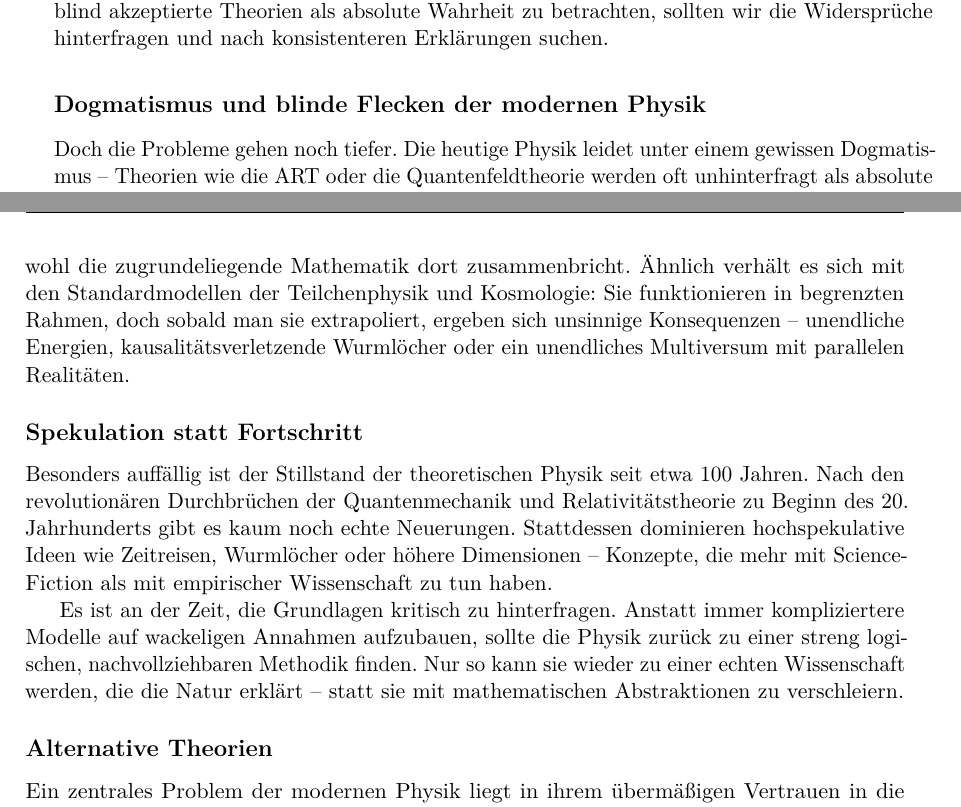
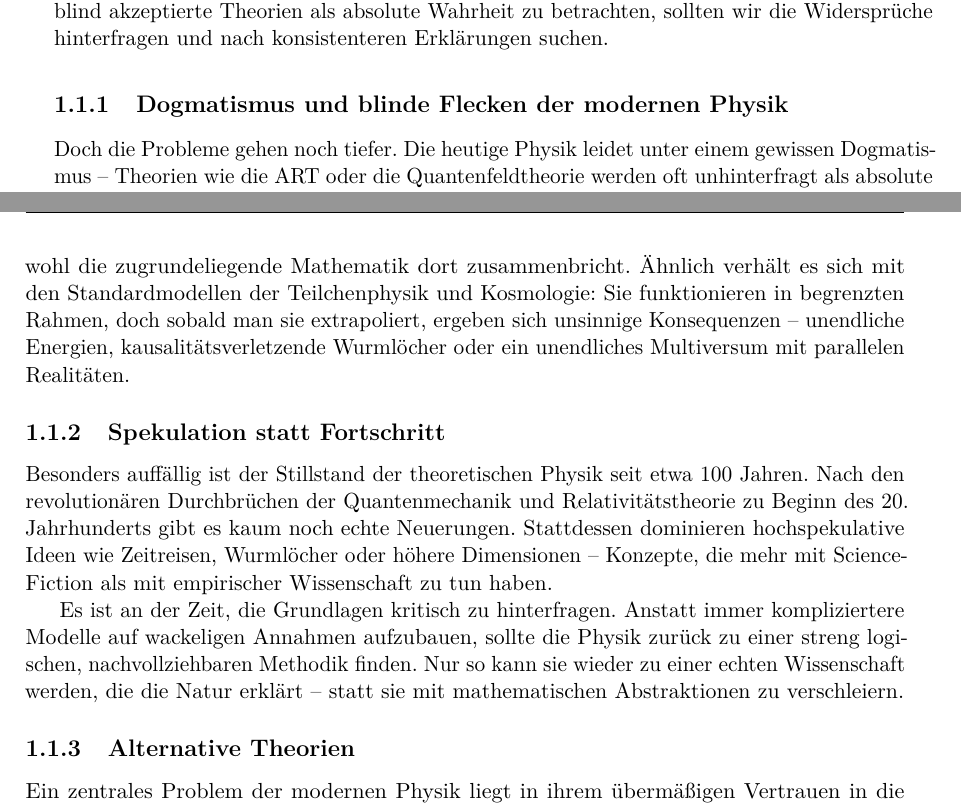
Before and after one commit to deppenkaiser/webersim, a LaTeX book (doc/latex/weber.tex, which reads doc/latex/einleitung/einleitung.tex): two parts of pages 5 and 6 of 9, joined at a grey line, cut so that both start at the same text. Compiled offline with pdfLaTeX.

Commit message:
ADD Dokumentation

```diff
--- a/doc/latex/einleitung/einleitung.tex
+++ b/doc/latex/einleitung/einleitung.tex
@@ -18,7 +18,7 @@ paradoxen Zeitdehnungen und Längenkontraktionen. Selbst der Urknall als Anfangs
 All diese Punkte zeigen, dass die moderne Physik noch lange nicht abgeschlossen ist. Statt blind akzeptierte Theorien als absolute Wahrheit zu betrachten, sollten wir die
 Widersprüche hinterfragen und nach konsistenteren Erklärungen suchen.
 
-\subsection*{Dogmatismus und blinde Flecken der modernen Physik}
+\subsection{Dogmatismus und blinde Flecken der modernen Physik}
 Doch die Probleme gehen noch tiefer. Die heutige Physik leidet unter einem gewissen Dogmatismus – Theorien wie die \gls{art} oder die Quantenfeldtheorie werden oft unhinterfragt
 als absolute Wahrheit akzeptiert, obwohl sie fundamentale Schwächen aufweisen. Der Peer-Review-Prozess, der eigentlich Qualität sichern soll, fungiert oft als Filtermechanismus,
 der unorthodoxe, aber möglicherweise richtige Ansätze aussortiert, während etablierte, aber fragwürdige Modelle weiterhin dominieren.
@@ -28,7 +28,7 @@ Trotzdem werden Schwarze Löcher und Urknall als Tatsachen behandelt, obwohl die
 Teilchenphysik und Kosmologie: Sie funktionieren in begrenzten Rahmen, doch sobald man sie extrapoliert, ergeben sich unsinnige Konsequenzen – unendliche Energien, kausalitätsverletzende
 Wurmlöcher oder ein unendliches Multiversum mit parallelen Realitäten.
 
-\subsection*{Spekulation statt Fortschritt}
+\subsection{Spekulation statt Fortschritt}
 Besonders auffällig ist der Stillstand der theoretischen Physik seit etwa 100 Jahren. Nach den revolutionären Durchbrüchen der Quantenmechanik und Relativitätstheorie zu Beginn des
 20. Jahrhunderts gibt es kaum noch echte Neuerungen. Stattdessen dominieren hochspekulative Ideen wie Zeitreisen, Wurmlöcher oder höhere Dimensionen – Konzepte, die mehr mit
 Science-Fiction als mit empirischer Wissenschaft zu tun haben.
@@ -36,7 +36,7 @@ Science-Fiction als mit empirischer Wissenschaft zu tun haben.
 Es ist an der Zeit, die Grundlagen kritisch zu hinterfragen. Anstatt immer kompliziertere Modelle auf wackeligen Annahmen aufzubauen, sollte die Physik zurück zu einer streng logischen,
 nachvollziehbaren Methodik finden. Nur so kann sie wieder zu einer echten Wissenschaft werden, die die Natur erklärt – statt sie mit mathematischen Abstraktionen zu verschleiern.
 
-\subsection*{Alternative Theorien}
+\subsection{Alternative Theorien}
 Ein zentrales Problem der modernen Physik liegt in ihrem übermäßigen Vertrauen in die Mathematik. Nur weil etwas mathematisch formulierbar ist, muss es noch lange nicht der physikalischen
 Realität entsprechen. Doch statt diese Grenzen anzuerkennen, werden grundlegende Prinzipien der klassischen Physik – wie Energieerhaltung oder die Gesetze der Thermodynamik – zugunsten
 abstrakter Gleichungen aufgegeben. Die \gls{art} beispielsweise postuliert eine dynamische Raumzeit, die scheinbar Energie aus dem Nichts erzeugen oder vernichten kann. Wo bleibt da die strenge
```
